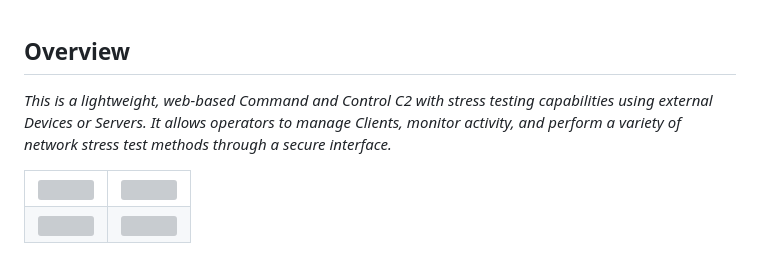
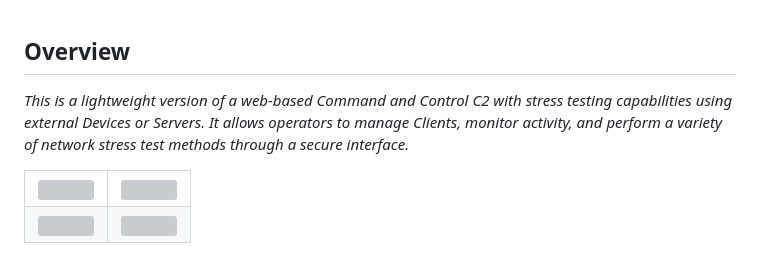
Before and after one commit to 1Birdo/Gostress-Optimized, a Markdown page: README.md, the part around the change. Drawn GitHub-style; grey boxes are pictures that could not be loaded.

```diff
--- a/README.md
+++ b/README.md
@@ -1,6 +1,6 @@
 
 ## Overview
-*This is a lightweight, web-based Command and Control C2 with stress testing capabilities using external Devices or Servers. It allows operators to manage Clients, monitor activity, and perform a variety of network stress test methods through a secure interface.*
+*This is a lightweight version of a web-based Command and Control C2 with stress testing capabilities using external Devices or Servers. It allows operators to manage Clients, monitor activity, and perform a variety of network stress test methods through a secure interface.*
 
 <table>
   <tr>
```
